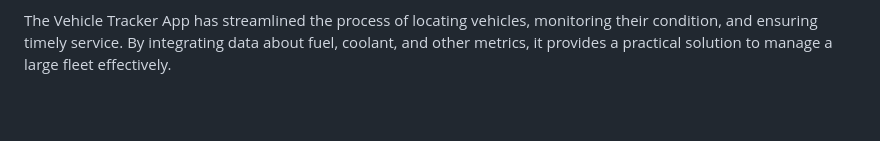
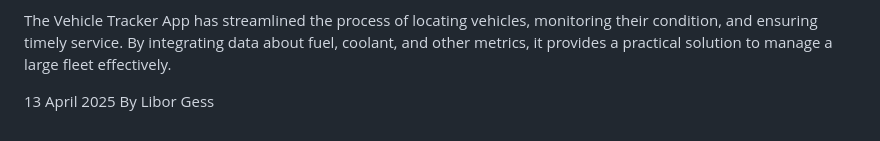
Before and after one commit to kenas/independentProjectVehicleTracker, a Markdown page: README.md, the part around the change. Drawn GitHub-style; blank space fills up the shorter version.

```diff
--- a/README.md
+++ b/README.md
@@ -50,3 +50,5 @@ Ensure you have the necessary dependencies and a valid database connection for v
 Conclusion
 
 The Vehicle Tracker App has streamlined the process of locating vehicles, monitoring their condition, and ensuring timely service. By integrating data about fuel, coolant, and other metrics, it provides a practical solution to manage a large fleet effectively.
+
+13 April 2025 By Libor Gess
```
